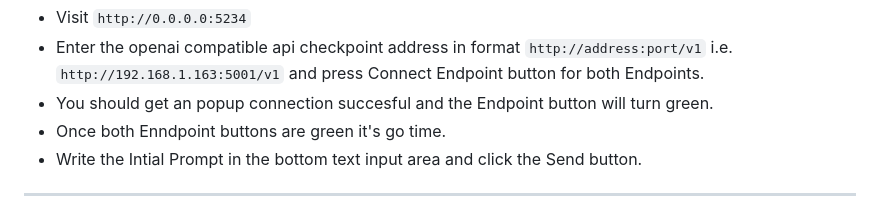
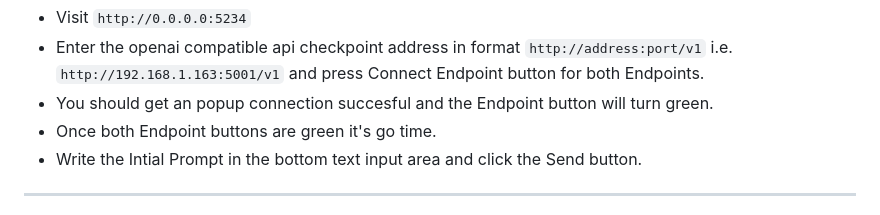
Before and after one commit to domsantschi/llm-convo, a Markdown page: README.md, the part around the change. Drawn GitHub-style.

```diff
--- a/README.md
+++ b/README.md
@@ -55,7 +55,7 @@ llm-convo  | Press CTRL+C to quit
 - Visit `http://0.0.0.0:5234`
 - Enter the openai compatible api checkpoint address in format `http://address:port/v1` i.e. `http://192.168.1.163:5001/v1` and press Connect Endpoint button for both Endpoints.
 - You should get an popup connection succesful and the Endpoint button will turn green.
-- Once both Enndpoint buttons are green it's go time.
+- Once both Endpoint buttons are green it's go time.
 - Write the Intial Prompt in the bottom text input area and click the Send button.
 
 ---
```
